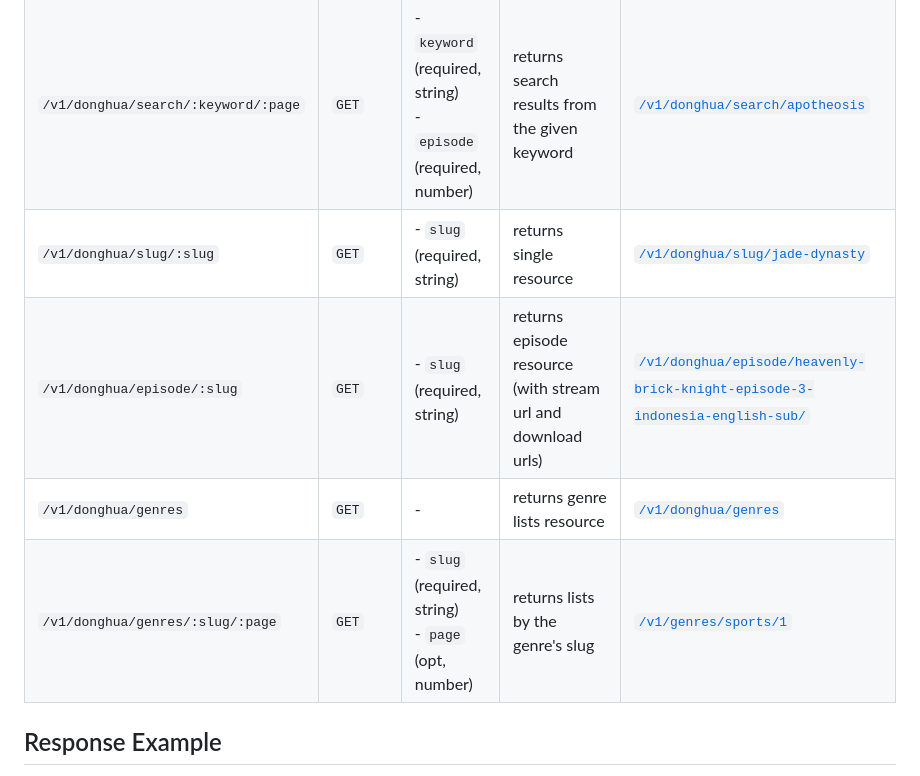
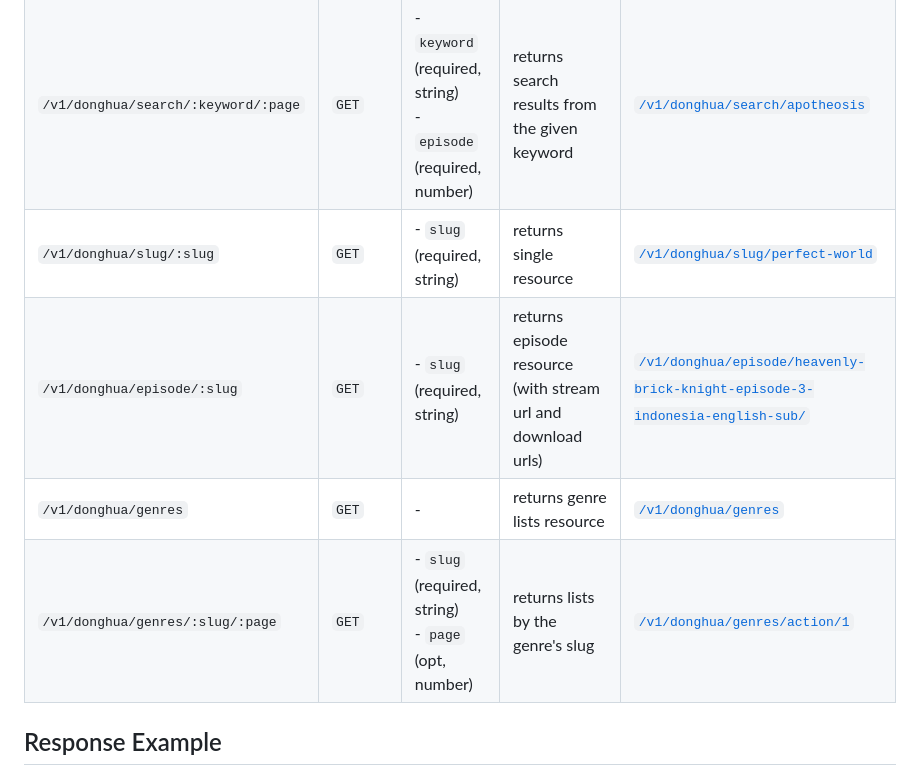
Before and after one commit to NPMA7/OtakuAPI, a Markdown page: README.md, the part around the change printed below. Drawn GitHub-style.

Commit message:
fix link readme

```diff
--- a/README.md
+++ b/README.md
@@ -10,10 +10,10 @@ OtakuAPI is API for otaku, with lots of API, like anime, Donghua films etc
 | `/v1/donghua/ongoing/:page` | `GET` | - `page` (opt, number) | returns ongoing resources | [`/v1/donghua/ongoing/2`](https://otaku-api.vercel.app/v1/donghua/ongoing/2) |
 | `/v1/donghua/complete/:page` | `GET` | - `page` (opt, number)  | returns finished resources | [`/v1/donghua/complete/1`](https://otaku-api.vercel.app/v1/donghua/complete/1) |
 | `/v1/donghua/search/:keyword/:page` | `GET` | - `keyword` (required, string)  <br> - `episode` (required, number)  | returns search results from the given keyword | [`/v1/donghua/search/apotheosis`](https://otaku-api.vercel.app/v1/donghua/search/apotheosis) |
-| `/v1/donghua/slug/:slug` | `GET` | - `slug` (required, string)  | returns single resource | [`/v1/donghua/slug/jade-dynasty`](https://otaku-api.vercel.app/v1/donghua/slug/jade-dynasty) |
+| `/v1/donghua/slug/:slug` | `GET` | - `slug` (required, string)  | returns single resource | [`/v1/donghua/slug/perfect-world`](https://otaku-api.vercel.app/v1/donghua/slug/perfect-world) |
 | `/v1/donghua/episode/:slug` | `GET` | - `slug` (required, string) | returns episode resource (with stream url and download urls) | [`/v1/donghua/episode/heavenly-brick-knight-episode-3-indonesia-english-sub/`](https://otaku-api.vercel.app/v1/donghua/episode/heavenly-brick-knight-episode-3-indonesia-english-sub/) |
 | `/v1/donghua/genres` | `GET` | - | returns genre lists resource | [`/v1/donghua/genres`](https://otaku-api.vercel.app/v1/donghua/genres) |
-| `/v1/donghua/genres/:slug/:page` | `GET` | - `slug` (required, string) <br>  - `page` (opt, number) | returns lists by the genre's slug | [`/v1/genres/sports/1`](https://otaku-api.vercel.app/v1/genres/sports/1) |
+| `/v1/donghua/genres/:slug/:page` | `GET` | - `slug` (required, string) <br>  - `page` (opt, number) | returns lists by the genre's slug | [`/v1/donghua/genres/action/1`](https://otaku-api.vercel.app/v1/donghua/genres/action/1) |
 
 ## Response Example
 > response for `/v1/donghua/episode/heavenly-brick-knight-episode-3-indonesia-english-sub/`
```
Also changed, not shown: other parts of README.md (+1 -1 lines).
